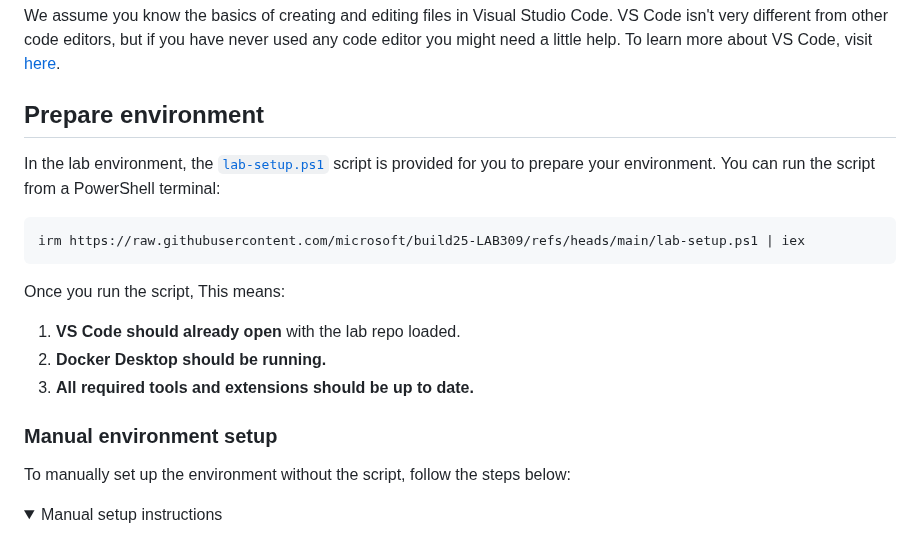
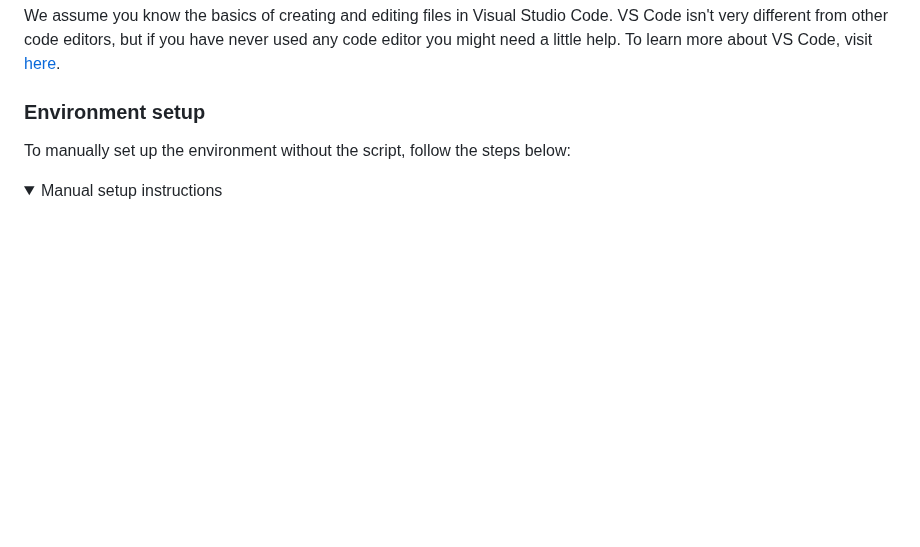
Before and after one commit to microsoft/build25-LAB309, a Markdown page: Lab-Instructions/0.getting-started.md, the part around the change. Rendered like a GitHub page; folded sections open; blank space fills up the shorter version.

````diff
--- a/Lab-Instructions/0.getting-started.md
+++ b/Lab-Instructions/0.getting-started.md
@@ -15,21 +15,7 @@ This lab is designed to teach you how to add AI features, like AI Search and AI
 ## Prerequisite Knowledge
 We assume you know the basics of creating and editing files in Visual Studio Code. VS Code isn't very different from other code editors, but if you have never used any code editor you might need a little help. To learn more about VS Code, visit [here](https://code.visualstudio.com/docs).
 
-## Prepare environment
-In the lab environment, the [`lab-setup.ps1`](../lab-setup.ps1) script is provided for you to prepare your environment.
-You can run the script from a PowerShell terminal:
-
-```powershell
-irm https://raw.githubusercontent.com/microsoft/build25-LAB309/refs/heads/main/lab-setup.ps1 | iex
-```
-
-Once you run the script, This means:
-
-1. **VS Code should already open** with the lab repo loaded.
-2. **Docker Desktop should be running.**
-3. **All required tools and extensions should be up to date.**
-
-### Manual environment setup
+### Environment setup
 To manually set up the environment without the script, follow the steps below:
 
 <details>
````
